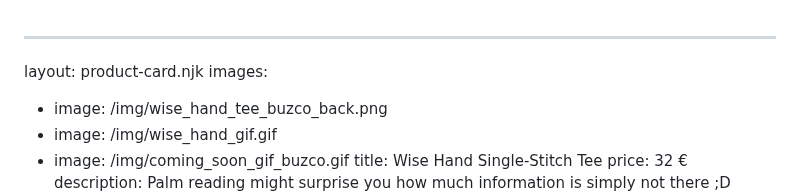
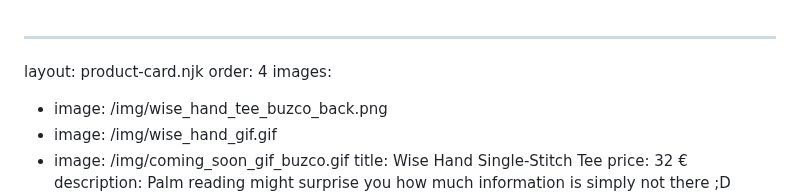
Before and after one commit to buzco/gr8success, a Markdown page: src/products/wise-hand-single-stitch-tee.md, the part around the change. GitHub-like rendering.

Commit message:
Update Products “wise-hand-single-stitch-tee”

```diff
--- a/src/products/wise-hand-single-stitch-tee.md
+++ b/src/products/wise-hand-single-stitch-tee.md
@@ -1,5 +1,6 @@
 ---
 layout: product-card.njk
+order: 4
 images:
   - image: /img/wise_hand_tee_buzco_back.png
   - image: /img/wise_hand_gif.gif
```
